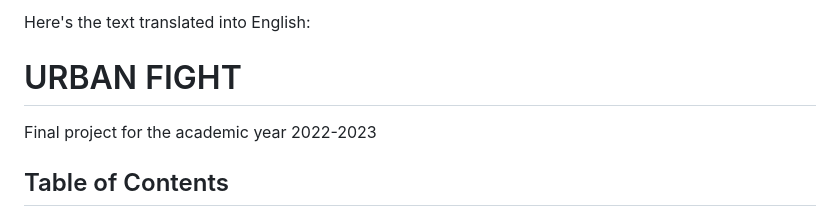
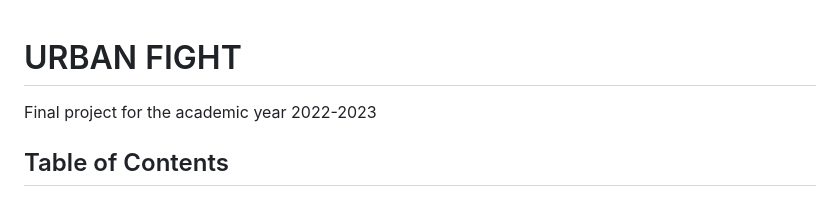
Before and after one commit to UrBaNo24/UrbanFight, a Markdown page: README.md, the part around the change. Rendered like a GitHub page.

```diff
--- a/README.md
+++ b/README.md
@@ -1,5 +1,3 @@
-Here's the text translated into English:
-
 # URBAN FIGHT
 Final project for the academic year 2022-2023
 
```
